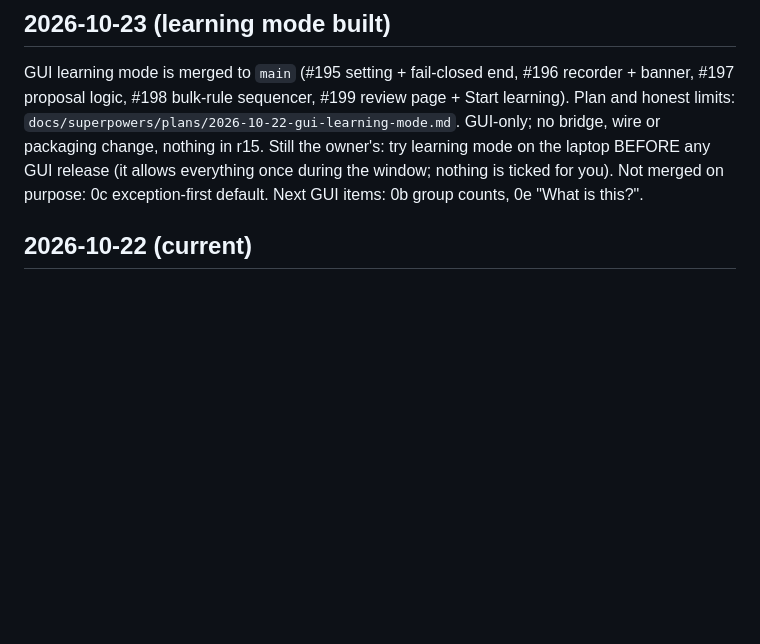
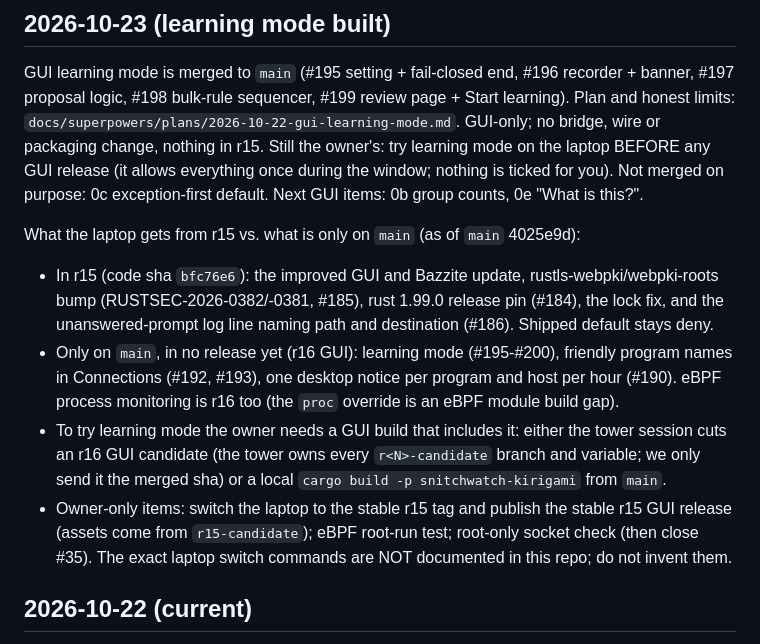
Before and after one commit to bearyjd/snitchwatch, a Markdown page: HANDOFF.md, the part around the change. Rendered like a GitHub page; blank space fills up the shorter version.

Commit message:
docs: handoff records what r15 contains versus what is only on main

```diff
--- a/HANDOFF.md
+++ b/HANDOFF.md
@@ -16,6 +16,21 @@ wire or packaging change, nothing in r15. Still the owner's: try learning mode o
 BEFORE any GUI release (it allows everything once during the window; nothing is ticked for you).
 Not merged on purpose: 0c exception-first default. Next GUI items: 0b group counts, 0e
 "What is this?".
+
+What the laptop gets from r15 vs. what is only on `main` (as of `main` 4025e9d):
+- In r15 (code sha `bfc76e6`): the improved GUI and Bazzite update, rustls-webpki/webpki-roots
+  bump (RUSTSEC-2026-0382/-0381, #185), rust 1.99.0 release pin (#184), the lock fix, and the
+  unanswered-prompt log line naming path and destination (#186). Shipped default stays deny.
+- Only on `main`, in no release yet (r16 GUI): learning mode (#195-#200), friendly program
+  names in Connections (#192, #193), one desktop notice per program and host per hour (#190).
+  eBPF process monitoring is r16 too (the `proc` override is an eBPF module build gap).
+- To try learning mode the owner needs a GUI build that includes it: either the tower session
+  cuts an r16 GUI candidate (the tower owns every `r<N>-candidate` branch and variable; we
+  only send it the merged sha) or a local `cargo build -p snitchwatch-kirigami` from `main`.
+- Owner-only items: switch the laptop to the stable r15 tag and publish the stable r15 GUI
+  release (assets come from `r15-candidate`); eBPF root-run test; root-only socket check
+  (then close #35). The exact laptop switch commands are NOT documented in this repo; do not
+  invent them.
 
 ## 2026-10-22 (current)
 
```
